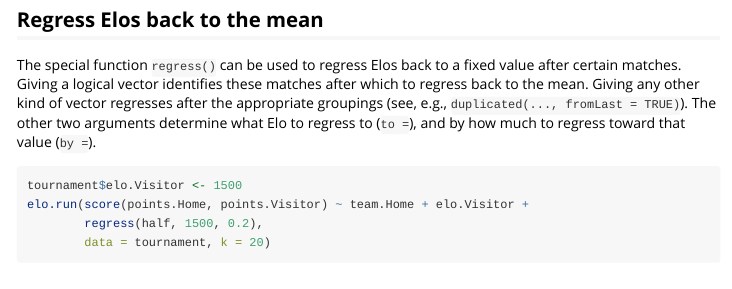
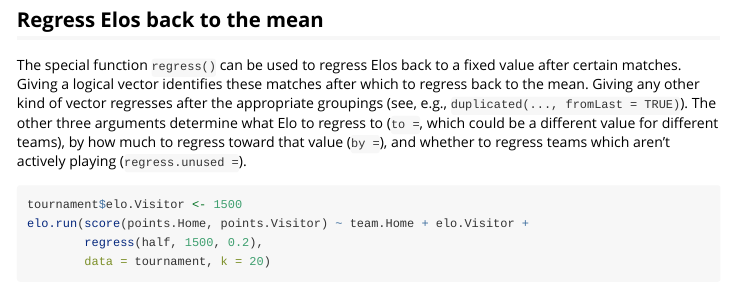
Before and after one commit to eheinzen/elo, an R Markdown document (vignettes/elo.Rmd): the page in a window 1100 px wide, from 2270 px down. Rendered offline with R 4.5, knitr and Pandoc, with nearby package versions; some code elsewhere in the file could not run offline.

Commit message:
Update vignette

````diff
--- a/vignettes/elo.Rmd
+++ b/vignettes/elo.Rmd
@@ -108,8 +108,10 @@ elo.run(score(points.Home, points.Visitor) ~ team.Home + elo.Visitor,
 The special function `regress()` can be used to regress Elos back to a fixed value
 after certain matches. Giving a logical vector identifies these matches after which to
 regress back to the mean. Giving any other kind of vector regresses after the appropriate
-groupings (see, e.g., `duplicated(..., fromLast = TRUE)`). The other two arguments determine
-what Elo to regress to (`to = `), and by how much to regress toward that value (`by = `).
+groupings (see, e.g., `duplicated(..., fromLast = TRUE)`). The other three arguments determine
+what Elo to regress to (`to = `, which could be a different value for different teams),
+by how much to regress toward that value (`by = `), and whether to regress teams which aren't
+actively playing (`regress.unused = `).
 
 ```{r}
 tournament$elo.Visitor <- 1500
````
